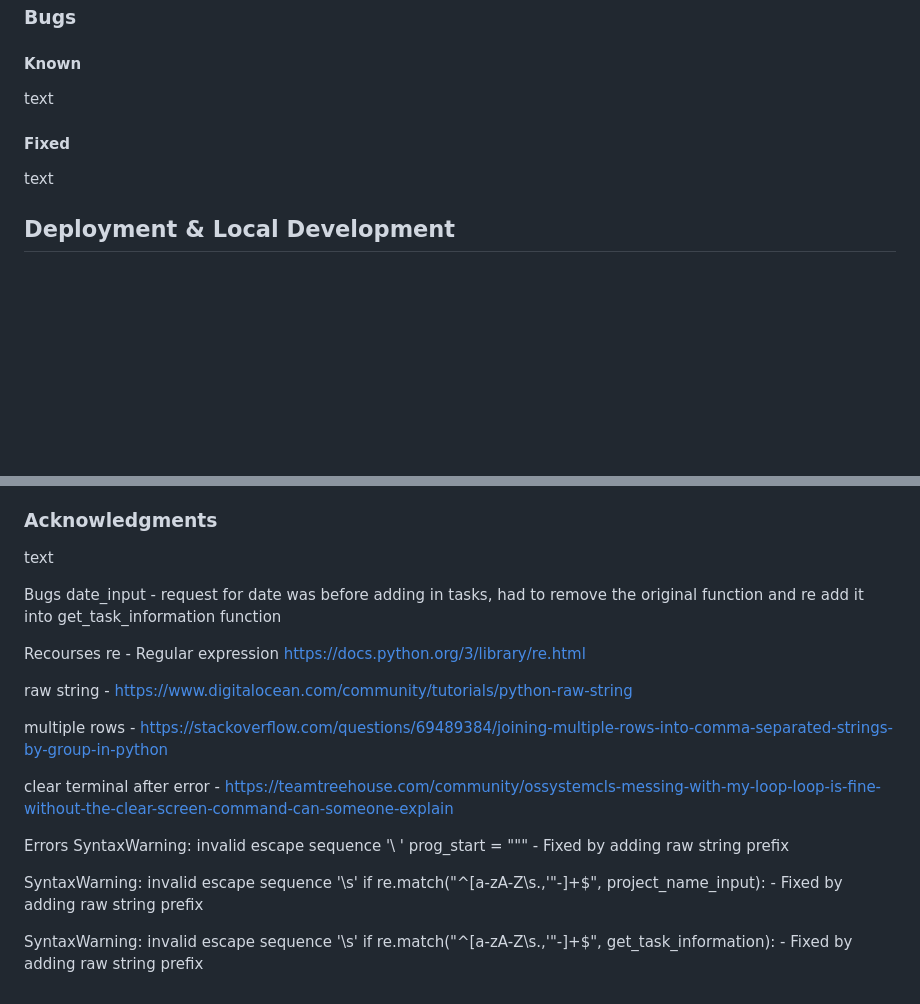
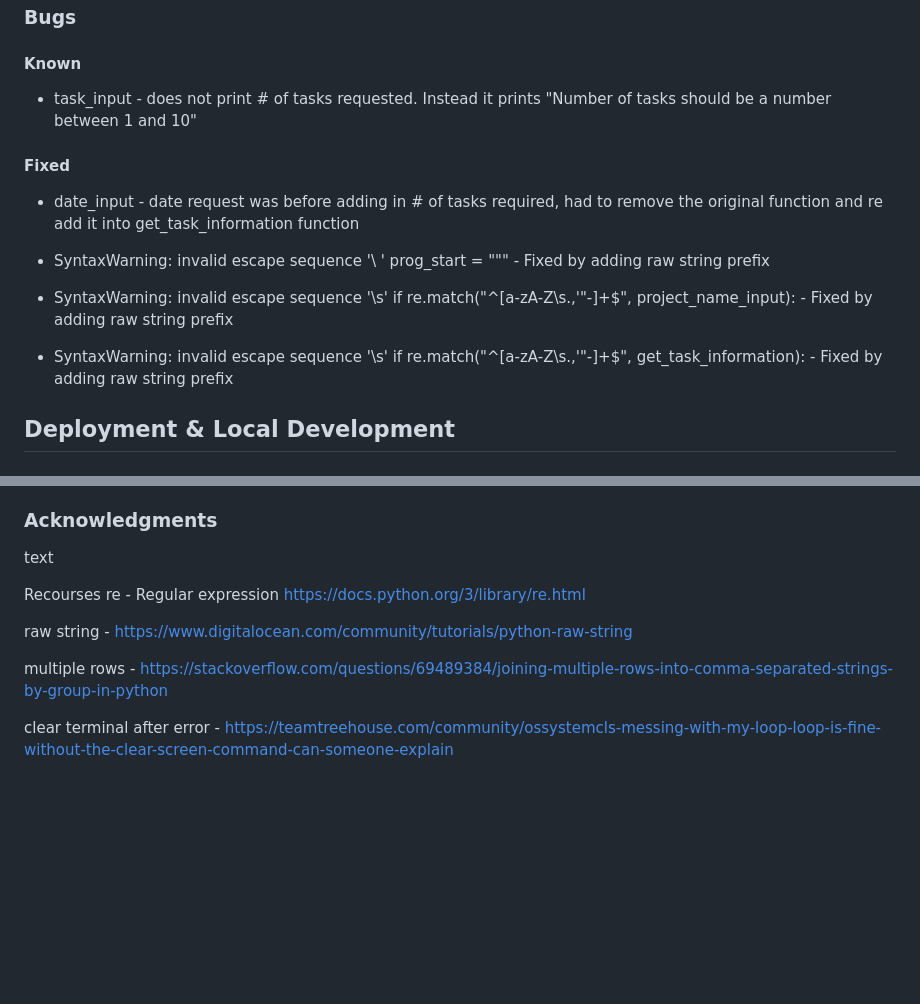
Before and after one commit to AurelijusJarasius/task-scheduler, a Markdown page: README.md, 2 parts joined by grey strips. GitHub-like rendering; blank space fills up the shorter version.

Commit message:
Add bugs detail in readme

```diff
--- a/README.md
+++ b/README.md
@@ -97,10 +97,19 @@ text
 
 ### Bugs
 #### Known
-text
+- task_input - does not print # of tasks requested. Instead it prints "Number of tasks should be a number between 1 and 10"
 
 #### Fixed
-text
+- date_input - date request was before adding in # of tasks required, had to remove the original function and re add it into get_task_information function
+
+- SyntaxWarning: invalid escape sequence '\ '
+  prog_start = """ - Fixed by adding raw string prefix
+
+- SyntaxWarning: invalid escape sequence '\s'
+  if re.match("^[a-zA-Z\s\.,'\"-]+$", project_name_input): - Fixed by adding raw string prefix
+
+- SyntaxWarning: invalid escape sequence '\s'
+  if re.match("^[a-zA-Z\s\.,'\"-]+$", get_task_information): - Fixed by adding raw string prefix
 
 ## Deployment & Local Development
 ### Deployment
@@ -143,8 +152,6 @@ text
 
 
 
-Bugs
-date_input - request for date was before adding in tasks, had to remove the original function and re add it into get_task_information function
 
 Recourses
 re - Regular expression https://docs.python.org/3/library/re.html
@@ -154,13 +161,3 @@ raw string - https://www.digitalocean.com/community/tutorials/python-raw-string
 multiple rows - https://stackoverflow.com/questions/69489384/joining-multiple-rows-into-comma-separated-strings-by-group-in-python
 
 clear terminal after error - https://teamtreehouse.com/community/ossystemcls-messing-with-my-loop-loop-is-fine-without-the-clear-screen-command-can-someone-explain
-
-Errors
-SyntaxWarning: invalid escape sequence '\ '
-  prog_start = """ - Fixed by adding raw string prefix
-
-SyntaxWarning: invalid escape sequence '\s'
-  if re.match("^[a-zA-Z\s\.,'\"-]+$", project_name_input): - Fixed by adding raw string prefix
-
-SyntaxWarning: invalid escape sequence '\s'
-  if re.match("^[a-zA-Z\s\.,'\"-]+$", get_task_information): - Fixed by adding raw string prefix
```
